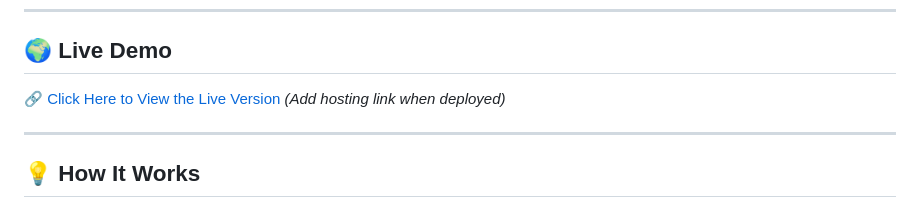
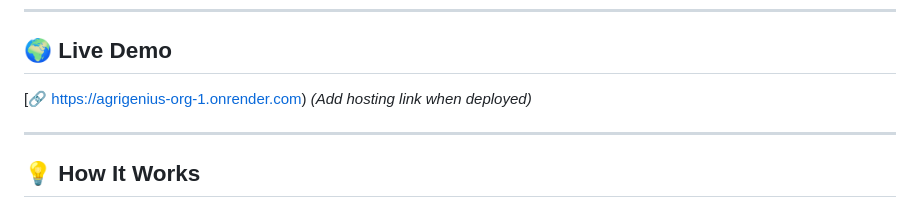
Before and after one commit to yanetniguse/AgriGenius_org, a Markdown page: README.md, the part around the change. Rendered like a GitHub page.

```diff
--- a/README.md
+++ b/README.md
@@ -70,7 +70,7 @@ Now, visit `http://127.0.0.1:5000` in your browser.
 ---
 
 ## 🌍 **Live Demo**
-[🔗 Click Here to View the Live Version](https://your-live-link.com) _(Add hosting link when deployed)_
+[🔗 https://agrigenius-org-1.onrender.com) _(Add hosting link when deployed)_
 
 ---
 
```
